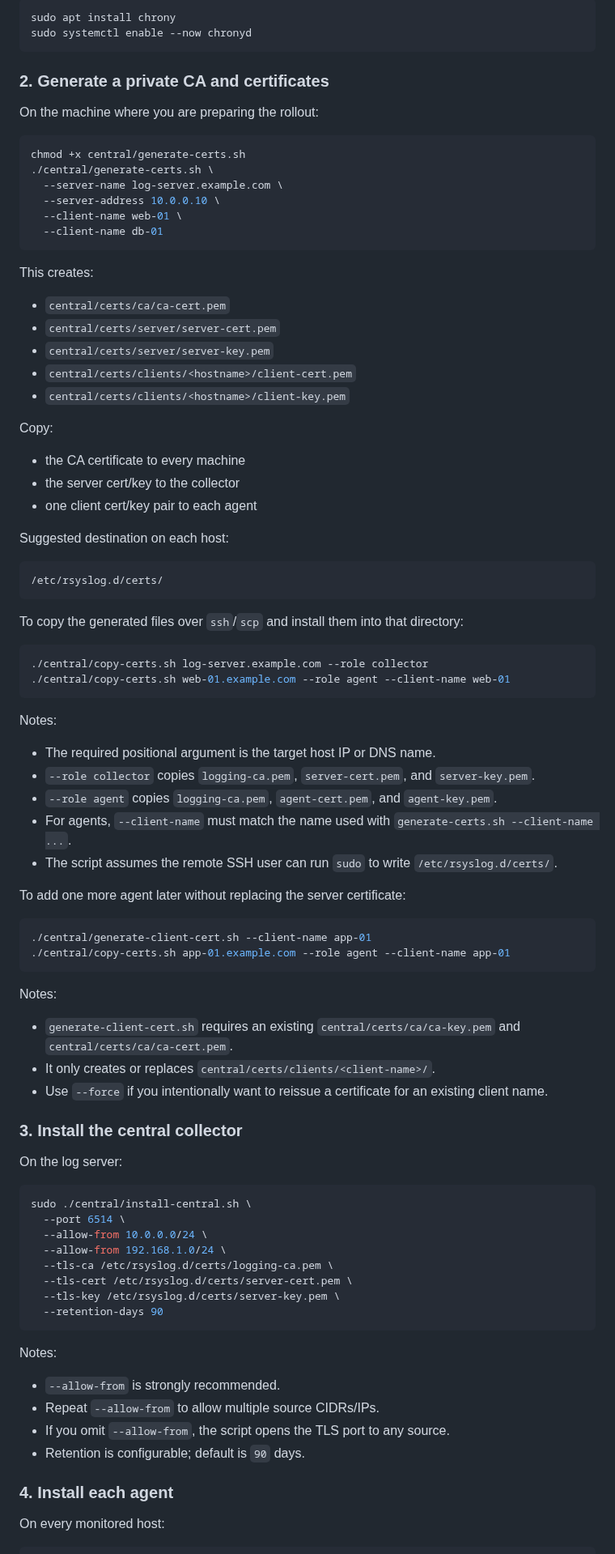
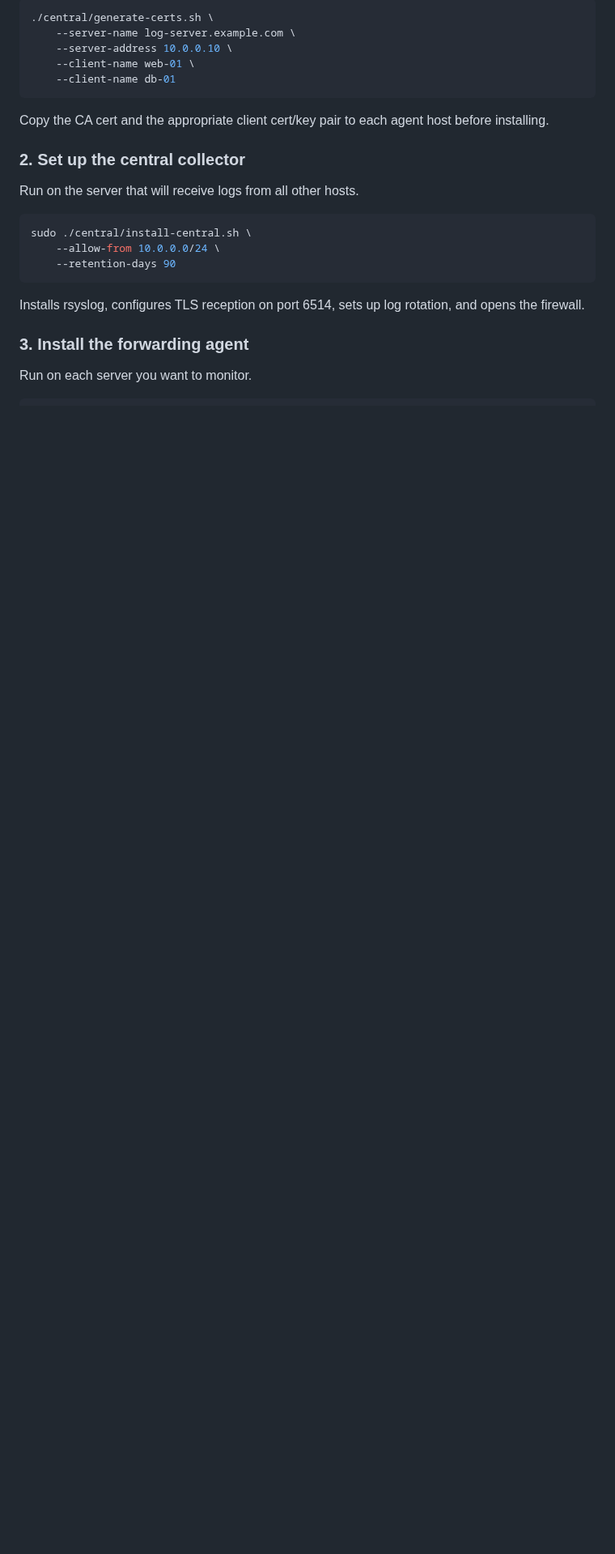
Before and after one commit to tdiprima/LogHawk, a Markdown page: README.md, the part around one of its changes. Shown at 81% size. Rendered like a GitHub page; blank space fills up the shorter version.

````diff
--- a/README.md
+++ b/README.md
@@ -59,94 +51,28 @@ Install and enable:
 
 ```bash
-sudo apt install chrony
-sudo systemctl enable --now chronyd
+./central/generate-certs.sh \
+    --server-name log-server.example.com \
+    --server-address 10.0.0.10 \
+    --client-name web-01 \
+    --client-name db-01
 ```
 
-### 2. Generate a private CA and certificates
+Copy the CA cert and the appropriate client cert/key pair to each agent host before installing.
 
-On the machine where you are preparing the rollout:
+### 2. Set up the central collector
 
-```bash
-chmod +x central/generate-certs.sh
-./central/generate-certs.sh \
-  --server-name log-server.example.com \
-  --server-address 10.0.0.10 \
-  --client-name web-01 \
-  --client-name db-01
-```
-
-This creates:
-
-- `central/certs/ca/ca-cert.pem`
-- `central/certs/server/server-cert.pem`
-- `central/certs/server/server-key.pem`
-- `central/certs/clients/<hostname>/client-cert.pem`
-- `central/certs/clients/<hostname>/client-key.pem`
-
-Copy:
-
-- the CA certificate to every machine
-- the server cert/key to the collector
-- one client cert/key pair to each agent
-
-Suggested destination on each host:
-
-```text
-/etc/rsyslog.d/certs/
-```
-
-To copy the generated files over `ssh`/`scp` and install them into that directory:
-
-```bash
-./central/copy-certs.sh log-server.example.com --role collector
-./central/copy-certs.sh web-01.example.com --role agent --client-name web-01
-```
-
-Notes:
-
-- The required positional argument is the target host IP or DNS name.
-- `--role collector` copies `logging-ca.pem`, `server-cert.pem`, and `server-key.pem`.
-- `--role agent` copies `logging-ca.pem`, `agent-cert.pem`, and `agent-key.pem`.
-- For agents, `--client-name` must match the name used with `generate-certs.sh --client-name ...`.
-- The script assumes the remote SSH user can run `sudo` to write `/etc/rsyslog.d/certs/`.
-
-To add one more agent later without replacing the server certificate:
-
-```bash
-./central/generate-client-cert.sh --client-name app-01
-./central/copy-certs.sh app-01.example.com --role agent --client-name app-01
-```
-
-Notes:
-
-- `generate-client-cert.sh` requires an existing `central/certs/ca/ca-key.pem` and `central/certs/ca/ca-cert.pem`.
-- It only creates or replaces `central/certs/clients/<client-name>/`.
-- Use `--force` if you intentionally want to reissue a certificate for an existing client name.
-
-### 3. Install the central collector
-
-On the log server:
+Run on the server that will receive logs from all other hosts.
 
 ```bash
 sudo ./central/install-central.sh \
-  --port 6514 \
-  --allow-from 10.0.0.0/24 \
-  --allow-from 192.168.1.0/24 \
-  --tls-ca /etc/rsyslog.d/certs/logging-ca.pem \
-  --tls-cert /etc/rsyslog.d/certs/server-cert.pem \
-  --tls-key /etc/rsyslog.d/certs/server-key.pem \
-  --retention-days 90
+    --allow-from 10.0.0.0/24 \
+    --retention-days 90
 ```
 
-Notes:
+Installs rsyslog, configures TLS reception on port 6514, sets up log rotation, and opens the firewall.
 
-- `--allow-from` is strongly recommended.
-- Repeat `--allow-from` to allow multiple source CIDRs/IPs.
-- If you omit `--allow-from`, the script opens the TLS port to any source.
-- Retention is configurable; default is `90` days.
+### 3. Install the forwarding agent
 
-### 4. Install each agent
-
-On every monitored host:
+Run on each server you want to monitor.
 
 ```bash
````
Also changed, not shown: other parts of README.md (+83 -134 lines), LogHawk-Banner-Design.png (added).
